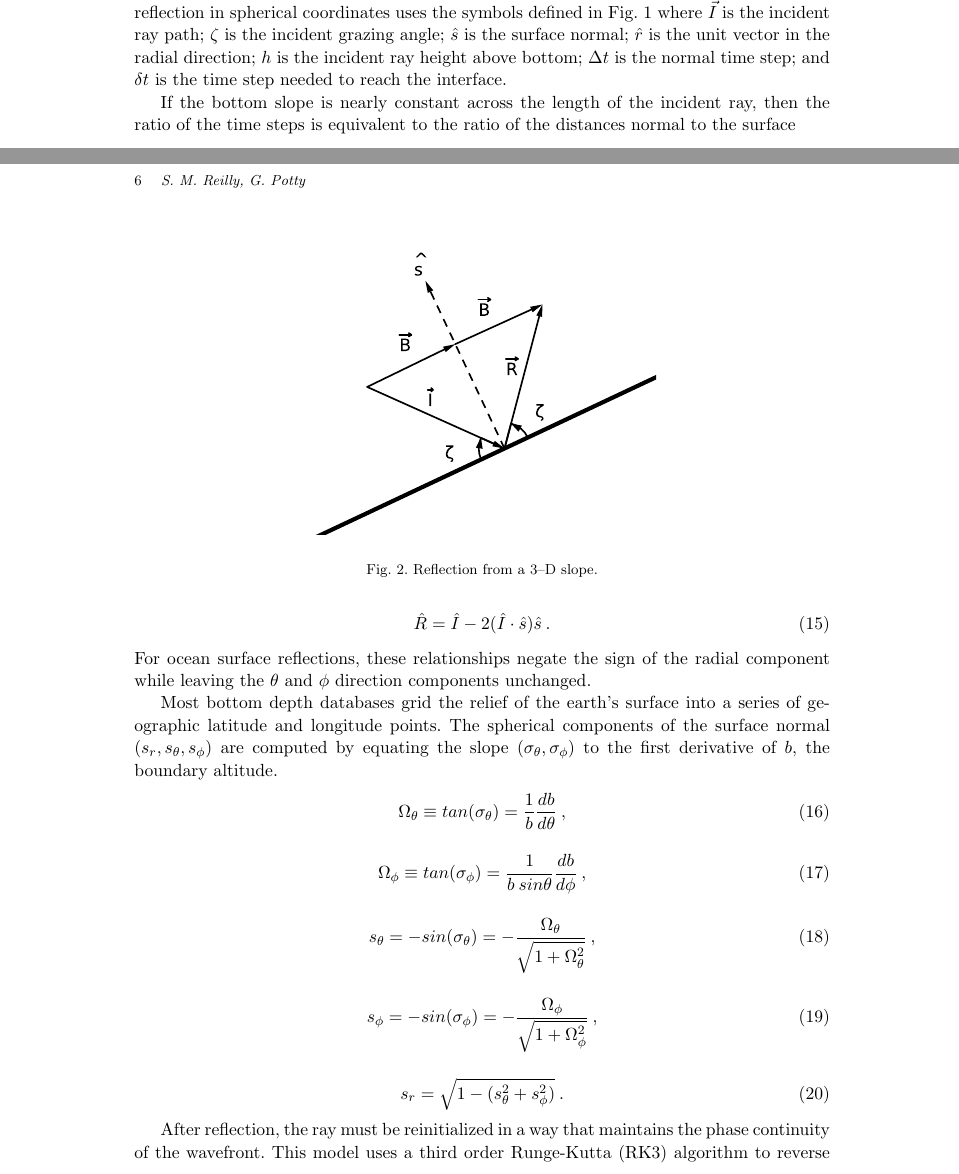
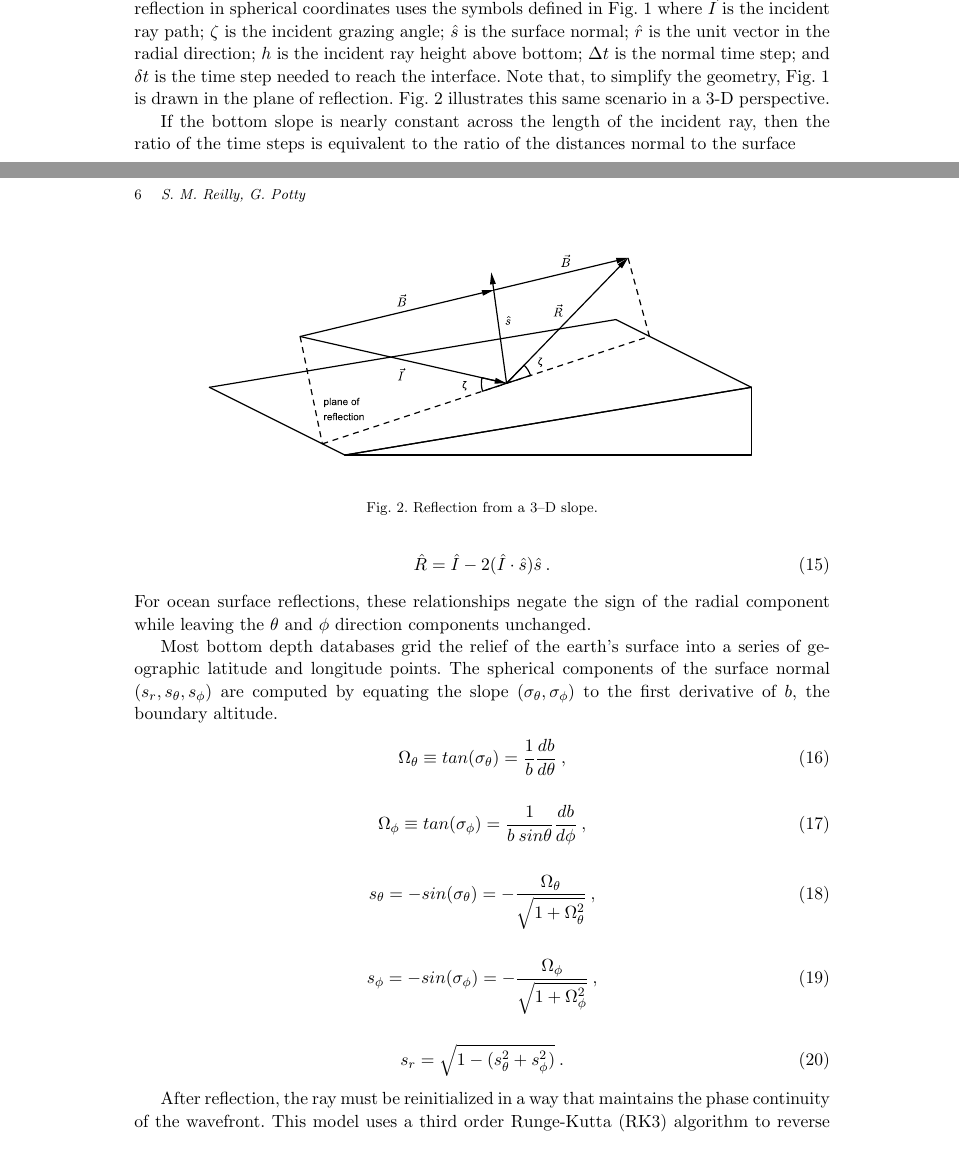
Before and after one commit to campreilly/UnderSeaModelingLibrary, a LaTeX document (doc/theory/ReillyGaussianSphericalTime.tex): two parts of pages 4 and 6 of 20, joined at a grey line, cut so that both start at the same text, the shorter picture padded with empty space. Compiled offline with pdfLaTeX; an older LaTeX class or package is replaced by its successor.

Commit message:
Change figure 2 to a 3-D representation.

```diff
--- a/doc/theory/ReillyGaussianSphericalTime.tex
+++ b/doc/theory/ReillyGaussianSphericalTime.tex
@@ -251,6 +251,7 @@ The first step in modeling an interface reflection is estimating the point in ti
 \(h\) is the incident ray height above bottom;
 \(\Delta t\) is the normal time step; and
 \(\delta t\) is the time step needed to reach the interface.
+Note that, to simplify the geometry, Fig.~\ref{fig:reflection_time} is drawn in the plane of reflection.   Fig.~\ref{fig:reflect3d} illustrates this same scenario in a 3-D perspective.
 
 If the bottom slope is nearly constant across the length of the incident
 ray, then the ratio of the time steps is equivalent to the ratio of the
@@ -287,7 +288,7 @@ normalized direction, and sound speed, to find their values at the point
 defined by Eq. (\ref{eq:reflection_ratio}).
 
 \begin{figure}[th]
-	\centerline{\includegraphics[width=3in]{EstDirectionCollision.eps}}
+	\centerline{\includegraphics[width=5in]{EstDirectionCollision.eps}}
 	\vspace*{8pt}
 	\caption{Reflection from a \threeD slope.}
 	\label{fig:reflect3d}
```
Also changed, not shown: doc/theory/EstDirectionCollision.eps, doc/theory/ReillyGaussianSphericalTime.pdf, 1 other file.
